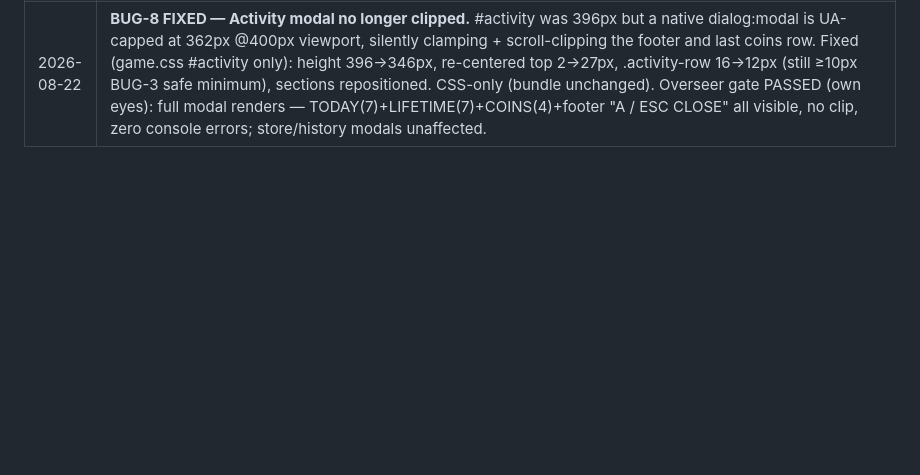
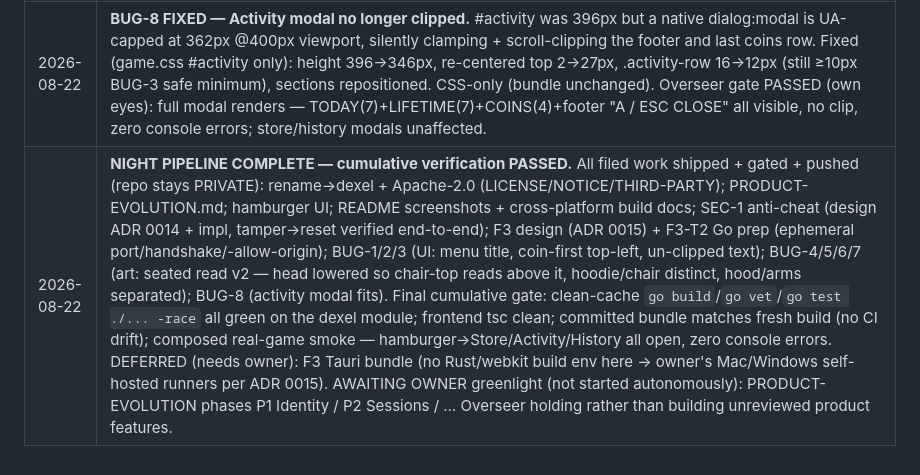
Before and after one commit to jawwadzafar/dexel, a Markdown page: docs/plan/ORCHESTRATION-LOG.md, the part around the change. Rendered like a GitHub page; blank space fills up the shorter version.

Commit message:
docs: night pipeline complete + cumulative verification passed
Claude-Session: https://claude.ai/code/session_01AUCCPCv7iGyM8erbdKH5UY

```diff
--- a/docs/plan/ORCHESTRATION-LOG.md
+++ b/docs/plan/ORCHESTRATION-LOG.md
@@ -42,3 +42,4 @@ alone. The master plan lives in `v0.4-behind-view-plan.md`.
 | 2026-08-22 | **F3-T2 DONE — Go-side Tauri prep (main.go).** Explicit net.Listener before serve so `-addr 127.0.0.1:0` binds an OS-assigned free port; a stdout handshake `DEXEL_LISTENING http://127.0.0.1:<port>` reports the resolved address (for the future Tauri shell to read then point its webview); a new `-allow-origin` flag appends LITERAL WS origins only (bare host or origin URL; wildcard rejected fatally — never a second -insecure-origin), for a future embedded webview. Default behavior byte-equivalent (loopback bind, same origin patterns from the resolved port); security unchanged. Gated clean-cache (no server run — art agent was using :8080): go build/vet green, `go test ./... -race` green incl. new main_test.go (ephemeral-port/handshake/allow-origin/wildcard-reject table tests); agent's own smoke test showed real ephemeral port + curl health + WS 101 for tauri://localhost / 403 for foreign / fatal on `*`. Tauri scaffold (T1/T3/T4/T5) remains DEFERRED — no Rust/webkit build env here (needs the owner's Mac/Windows runners per ADR 0015). |
 | 2026-08-22 | **BUG-4/5/6/7 FIXED (art, attempt #2).** Root cause the first pass missed: the head's top sat ABOVE the keyboard hard-region line (room y115), so no chair could ever paint over it — the fix was LOWERING the head, not raising chairs. One coordinated redraw (tools/gen_assets.py; geometry.ts + scene.ts unchanged): hood dome apex dropped room y115→y126 (now below the chair-back top at y120/121); arms pulled outward + hood narrowed → a 4px transparent gap each side so hood + 2 arms read as three distinct forms (BUG-6); all four chair backs painted full-width to the hard-region top with always-visible DETAIL-layer markers (basic mesh grid, racer cream stitching, exec gold tufting, antigrav teal glow rim) so the chair top reads above the head at ANY tint and stays clearly distinct in value/hue from the purple hoodie (BUG-4, BUG-5); hooded behind-view drape per reference (BUG-7). Hoodie overlays + thumbs regenerated to match the new pose. Overseer visual gate PASSED (own eyes, basic/exec/antigrav + idle): chair top now sits above the nestled hood, hoodie distinct from chair, arms separate from hood, default slate not crushed. gen_assets self-checks pass, deterministic assets+bundle, tsc/go build clean, save restored byte-exact. |
 | 2026-08-22 | **BUG-8 FIXED — Activity modal no longer clipped.** #activity was 396px but a native dialog:modal is UA-capped at 362px @400px viewport, silently clamping + scroll-clipping the footer and last coins row. Fixed (game.css #activity only): height 396→346px, re-centered top 2→27px, .activity-row 16→12px (still ≥10px BUG-3 safe minimum), sections repositioned. CSS-only (bundle unchanged). Overseer gate PASSED (own eyes): full modal renders — TODAY(7)+LIFETIME(7)+COINS(4)+footer "A / ESC CLOSE" all visible, no clip, zero console errors; store/history modals unaffected. |
+| 2026-08-22 | **NIGHT PIPELINE COMPLETE — cumulative verification PASSED.** All filed work shipped + gated + pushed (repo stays PRIVATE): rename→dexel + Apache-2.0 (LICENSE/NOTICE/THIRD-PARTY); PRODUCT-EVOLUTION.md; hamburger UI; README screenshots + cross-platform build docs; SEC-1 anti-cheat (design ADR 0014 + impl, tamper→reset verified end-to-end); F3 design (ADR 0015) + F3-T2 Go prep (ephemeral port/handshake/-allow-origin); BUG-1/2/3 (UI: menu title, coin-first top-left, un-clipped text); BUG-4/5/6/7 (art: seated read v2 — head lowered so chair-top reads above it, hoodie/chair distinct, hood/arms separated); BUG-8 (activity modal fits). Final cumulative gate: clean-cache `go build`/`go vet`/`go test ./... -race` all green on the dexel module; frontend tsc clean; committed bundle matches fresh build (no CI drift); composed real-game smoke — hamburger→Store/Activity/History all open, zero console errors. DEFERRED (needs owner): F3 Tauri bundle (no Rust/webkit build env here → owner's Mac/Windows self-hosted runners per ADR 0015). AWAITING OWNER greenlight (not started autonomously): PRODUCT-EVOLUTION phases P1 Identity / P2 Sessions / … Overseer holding rather than building unreviewed product features. |
```
